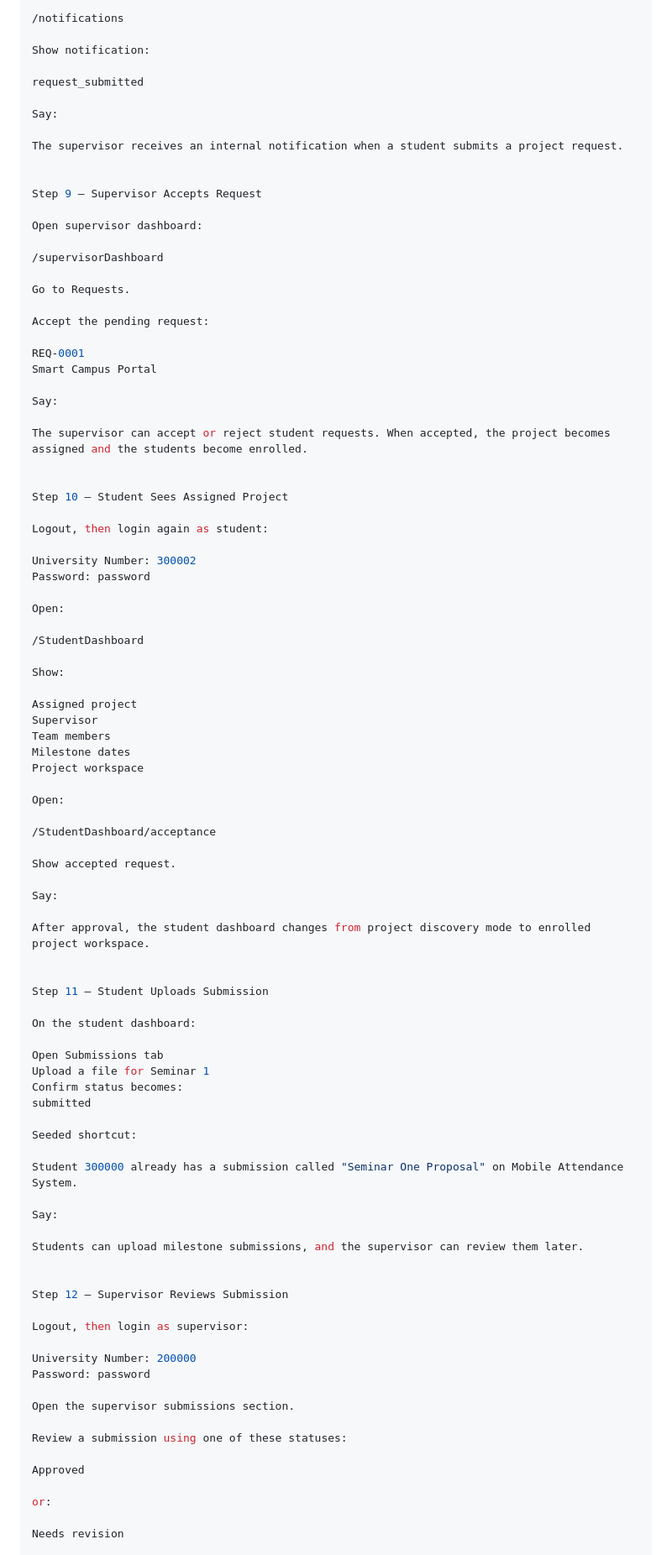
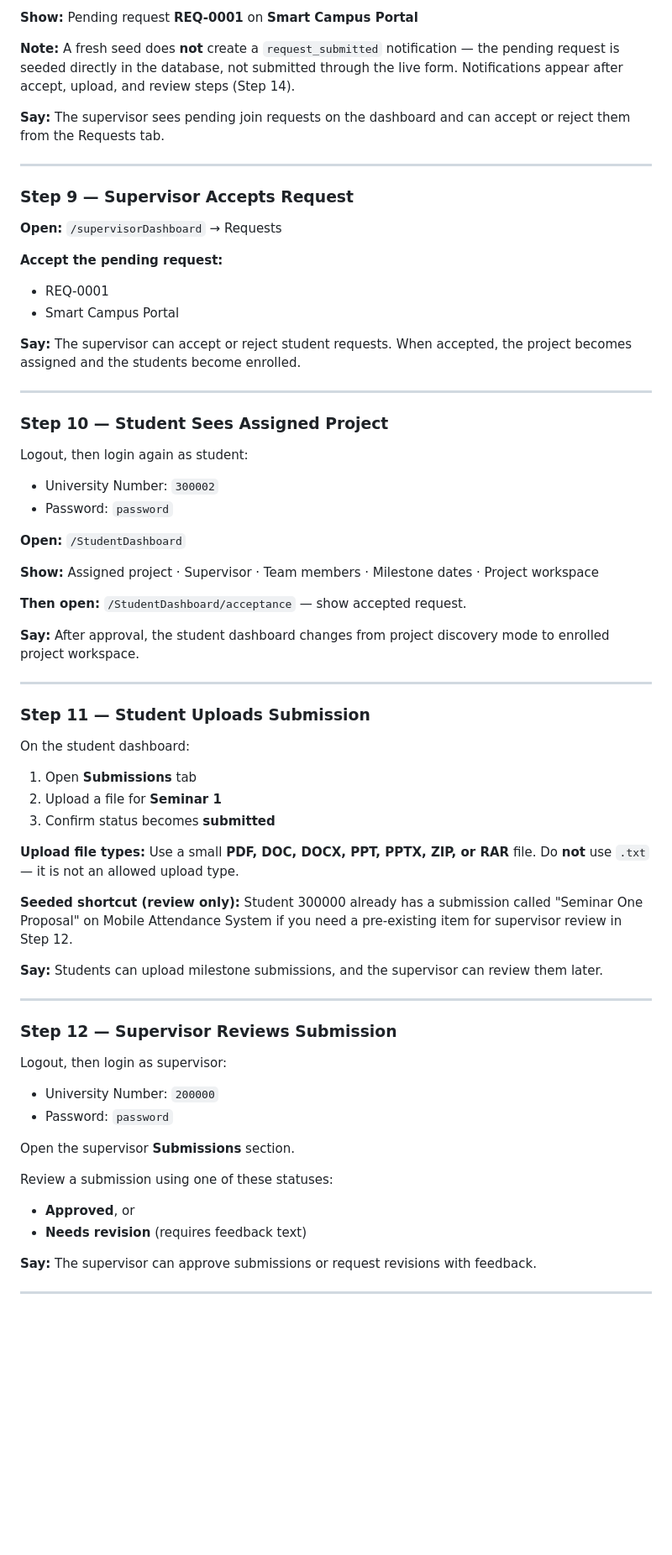
Before and after one commit to nader-ref/Student-Project-Management-Platform, a Markdown page: report/demo-script.md, the part around one of its changes. Shown at 84% size. GitHub-like rendering; blank space fills up the shorter version.

```diff
--- a/report/demo-script.md
+++ b/report/demo-script.md
@@ -187,95 +153,73 @@ Open:
 
-/notifications
+**Show:** Pending request **REQ-0001** on **Smart Campus Portal**
 
-Show notification:
+**Note:** A fresh seed does **not** create a `request_submitted` notification — the pending request is seeded directly in the database, not submitted through the live form. Notifications appear after accept, upload, and review steps (Step 14).
 
-request_submitted
+**Say:** The supervisor sees pending join requests on the dashboard and can accept or reject them from the Requests tab.
 
-Say:
+---
 
-The supervisor receives an internal notification when a student submits a project request.
+### Step 9 — Supervisor Accepts Request
 
+**Open:** `/supervisorDashboard` → Requests
 
-Step 9 — Supervisor Accepts Request
+**Accept the pending request:**
 
-Open supervisor dashboard:
+- REQ-0001
+- Smart Campus Portal
 
-/supervisorDashboard
+**Say:** The supervisor can accept or reject student requests. When accepted, the project becomes assigned and the students become enrolled.
 
-Go to Requests.
+---
 
-Accept the pending request:
-
-REQ-0001
-Smart Campus Portal
-
-Say:
-
-The supervisor can accept or reject student requests. When accepted, the project becomes assigned and the students become enrolled.
-
-
-Step 10 — Student Sees Assigned Project
+### Step 10 — Student Sees Assigned Project
 
 Logout, then login again as student:
 
-University Number: 300002
-Password: password
+- University Number: `300002`
+- Password: `password`
 
-Open:
+**Open:** `/StudentDashboard`
 
-/StudentDashboard
+**Show:** Assigned project · Supervisor · Team members · Milestone dates · Project workspace
 
-Show:
+**Then open:** `/StudentDashboard/acceptance` — show accepted request.
 
-Assigned project
-Supervisor
-Team members
-Milestone dates
-Project workspace
+**Say:** After approval, the student dashboard changes from project discovery mode to enrolled project workspace.
 
-Open:
+---
 
-/StudentDashboard/acceptance
-
-Show accepted request.
-
-Say:
-
-After approval, the student dashboard changes from project discovery mode to enrolled project workspace.
-
-
-Step 11 — Student Uploads Submission
+### Step 11 — Student Uploads Submission
 
 On the student dashboard:
 
-Open Submissions tab
-Upload a file for Seminar 1
-Confirm status becomes:
-submitted
+1. Open **Submissions** tab
+2. Upload a file for **Seminar 1**
+3. Confirm status becomes **submitted**
 
-Seeded shortcut:
+**Upload file types:** Use a small **PDF, DOC, DOCX, PPT, PPTX, ZIP, or RAR** file. Do **not** use `.txt` — it is not an allowed upload type.
 
-Student 300000 already has a submission called "Seminar One Proposal" on Mobile Attendance System.
+**Seeded shortcut (review only):** Student 300000 already has a submission called "Seminar One Proposal" on Mobile Attendance System if you need a pre-existing item for supervisor review in Step 12.
 
-Say:
+**Say:** Students can upload milestone submissions, and the supervisor can review them later.
 
-Students can upload milestone submissions, and the supervisor can review them later.
+---
 
-
-Step 12 — Supervisor Reviews Submission
+### Step 12 — Supervisor Reviews Submission
 
 Logout, then login as supervisor:
 
-University Number: 200000
-Password: password
+- University Number: `200000`
+- Password: `password`
 
-Open the supervisor submissions section.
+Open the supervisor **Submissions** section.
 
 Review a submission using one of these statuses:
 
-Approved
+- **Approved**, or
+- **Needs revision** (requires feedback text)
 
-or:
+**Say:** The supervisor can approve submissions or request revisions with feedback.
 
-Needs revision
+---
 
```
Also changed, not shown: other parts of report/demo-script.md (+145 -220 lines).
